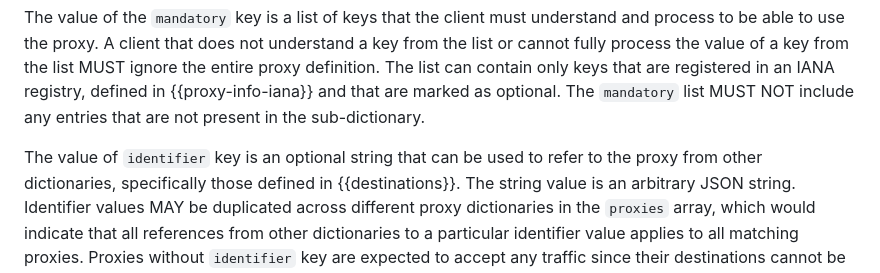
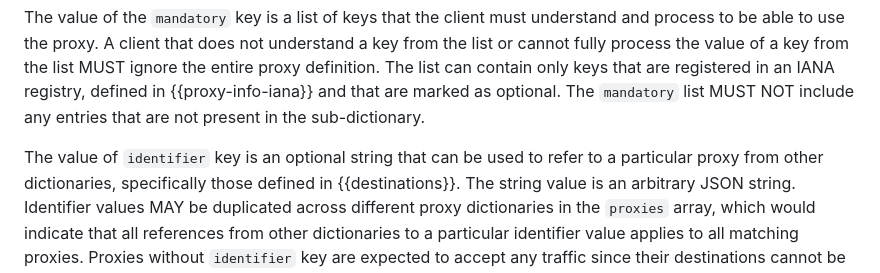
Before and after one commit to tfpauly/privacy-proxy, a Markdown page: draft-ietf-intarea-proxy-config.md, the part around the change. GitHub-like rendering.

Commit message:
Update draft-ietf-intarea-proxy-config.md
Co-authored-by: Tommy Pauly <tpauly@apple.com>

```diff
--- a/draft-ietf-intarea-proxy-config.md
+++ b/draft-ietf-intarea-proxy-config.md
@@ -194,7 +194,7 @@ the value of a key from the list MUST ignore the entire proxy definition. The li
 only keys that are registered in an IANA registry, defined in {{proxy-info-iana}} and that are marked
 as optional.  The `mandatory` list MUST NOT include any entries that are not present in the sub-dictionary.
 
-The value of `identifier` key is an optional string that can be used to refer to the
+The value of `identifier` key is an optional string that can be used to refer to a particular
 proxy from other dictionaries, specifically those defined in {{destinations}}. The
 string value is an arbitrary JSON string. Identifier values MAY be duplicated
 across different proxy dictionaries in the `proxies` array, which would indicate
```
